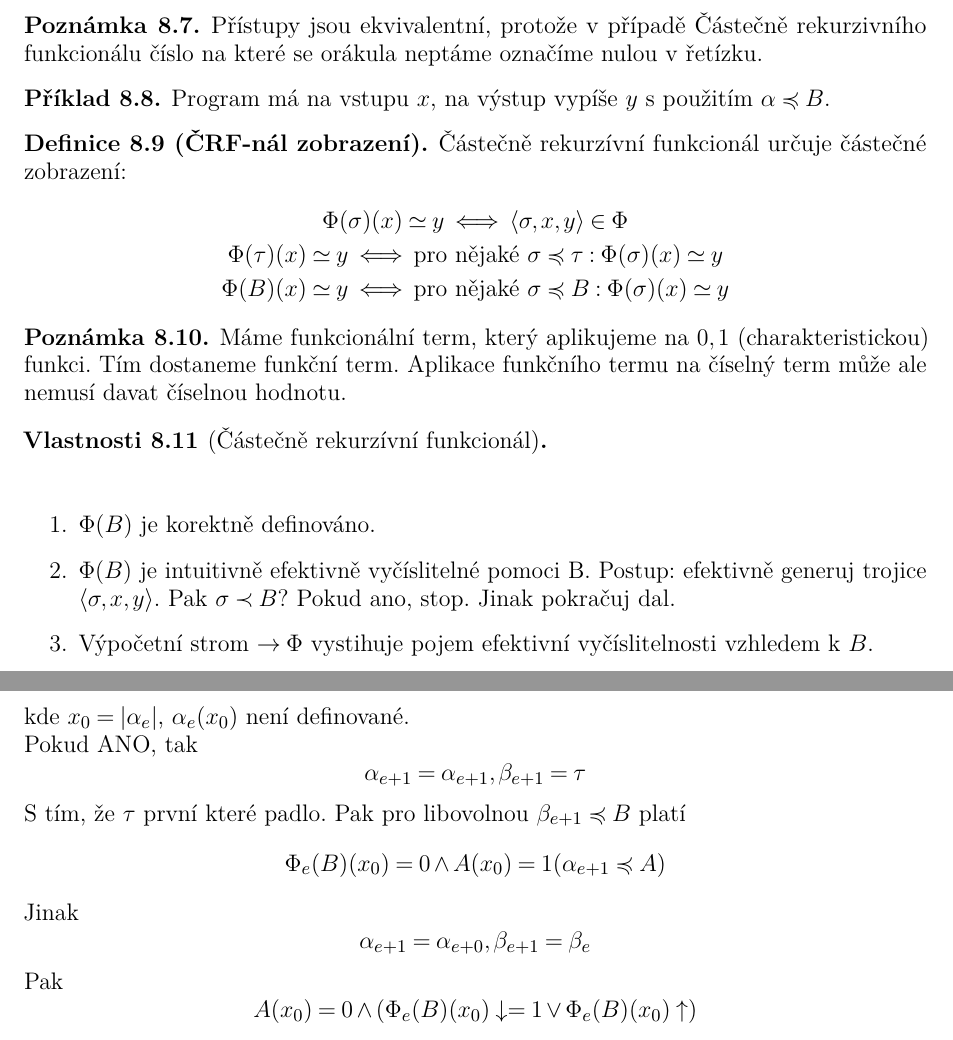
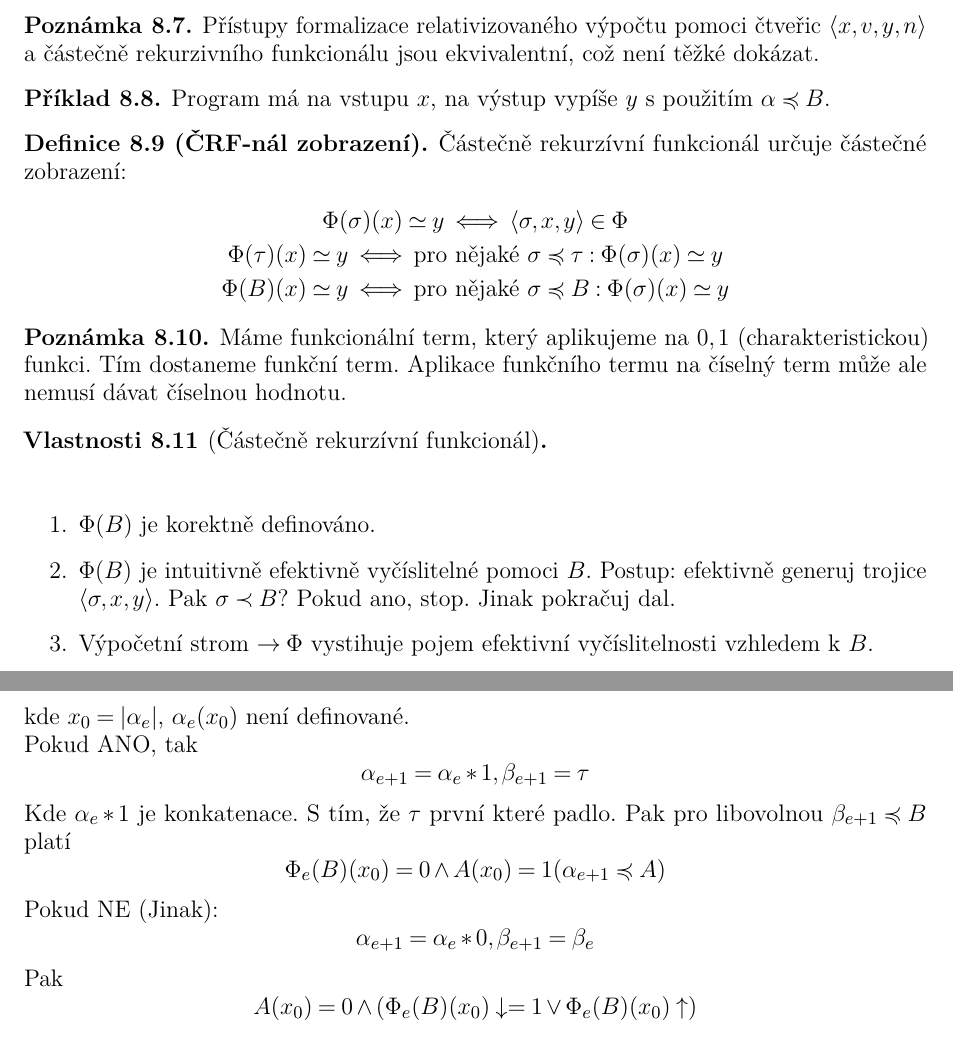
Before and after one commit to karlov/-NTIN064, a LaTeX document (src/main.tex, which reads src/prednasky/07_prednaska.tex, src/prednasky/10_prednaska.tex): two parts of pages 28 and 45 of 51, joined at a grey line, cut at the place of the change. Compiled offline with pdfLaTeX.

Commit message:
Czech typos fix, 8.7 and 11.8 fixes

```diff
--- a/src/prednasky/07_prednaska.tex
+++ b/src/prednasky/07_prednaska.tex
@@ -89,7 +89,12 @@ Existuje několik možností formalizace:
 %Q: co přesně znamená $y^{\ast}$.
 
 \begin{note}
-	Přístupy jsou ekvivalentní, protože v případě Částečně rekurzivního funkcionálu číslo na které se orákula neptáme označíme nulou v řetízku.
+	Přístupy formalizace relativizovaného výpočtu pomoci čtveřic $\langle x, v, y, n \rangle$ a částečně rekurzivního funkcionálu jsou ekvivalentní, což není těžké dokázat.
+	%Idea: chcete vyčíslit hodnotu B(1), tzn. zda 1 patří do B nebo ne.
+	%Udělat částečně rekurzivní funkcionál lze např. takto: $\sigma_0 = 01, \sigma_1= 11, \sigma_2= 00, \sigma_3= 10$,
+	%funkcionál budou $\langle \sigma_j,1,1 \rangle$, pro j=0,1,  a  $\langle \sigma_j, 1,0 \rangle$, pro j=2,3, (na hodnotě B(0) nezáleží).
+
+	%tzn. máme čtyři orákulové řetízky, první dva vydají na vstupu x=1 výstup 1, druhé dva na vstupu x=1 vydají 0.
 \end{note}
 
 \begin{example}
@@ -109,13 +114,13 @@ Existuje několik možností formalizace:
 
 \begin{note}
 	Máme funkcionální term, který aplikujeme na $0,1$ (charakteristickou) funkci.
-	Tím dostaneme funkční term. Aplikace funkčního termu na číselný term může ale nemusí davat číselnou hodnotu.
+	Tím dostaneme funkční term. Aplikace funkčního termu na číselný term může ale nemusí dávat číselnou hodnotu.
 \end{note}
 
 \begin{properties}[Částečně rekurzívní funkcionál]~
 	\begin{enumerate}
 		\item $\Phi(B)$ je korektně definováno.
-		\item $\Phi(B)$ je intuitivně efektivně vyčíslitelné pomoci B.
+		\item $\Phi(B)$ je intuitivně efektivně vyčíslitelné pomoci $B$.
 			Postup: efektivně generuj trojice $\langle \sigma, x, y \rangle$.
 			Pak $\sigma \prec B$? Pokud ano, stop.
 			Jinak pokračuj dal.
--- a/src/prednasky/10_prednaska.tex
+++ b/src/prednasky/10_prednaska.tex
@@ -113,13 +113,14 @@
 	kde $x_0 = |\alpha_e|$, $\alpha_e(x_0)$ není definované.
 
 	Pokud ANO, tak
-	\[ \alpha_{e + 1} = \alpha_{e + 1}, \beta_{e + 1} = \tau \]
+	\[ \alpha_{e + 1} = \alpha_{e} \ast 1, \beta_{e + 1} = \tau \]
+	Kde $\alpha_{e} \ast 1$ je konkatenace.
 	S tím, že $\tau$ první které padlo.
 	Pak pro libovolnou $\beta_{e + 1} \preccurlyeq B$ platí
 	\[ \Phi_e(B)(x_0) = 0 \land A(x_0) = 1 (\alpha_{e + 1} \preccurlyeq A)\]
 
-	Jinak
-	\[ \alpha_{e + 1} = \alpha_{e + 0}, \beta_{e + 1} = \beta_e \]
+	Pokud NE (Jinak):
+	\[ \alpha_{e + 1} = \alpha_{e} \ast 0, \beta_{e + 1} = \beta_e \]
 	Pak
 	\[ A(x_0) = 0 \land (\Phi_e(B)(x_0) \downarrow = 1 \lor \Phi_e(B)(x_0) \uparrow) \]
 \end{proof}
```
Also changed, not shown: computability.pdf, src/prednasky/07_prednaska.tex (6 more changed lines).
